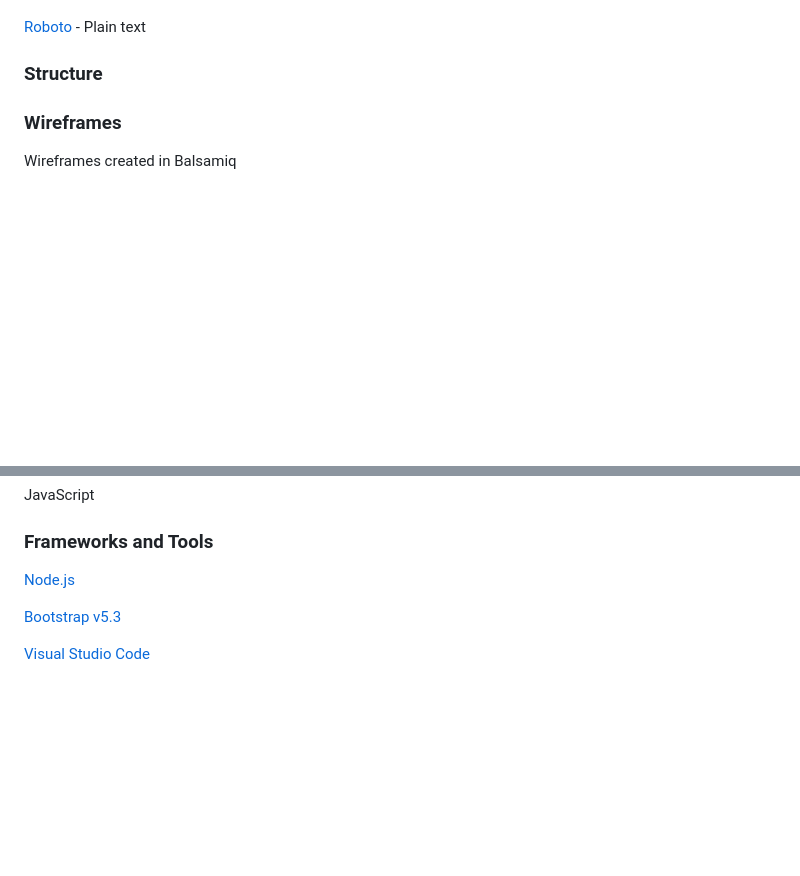
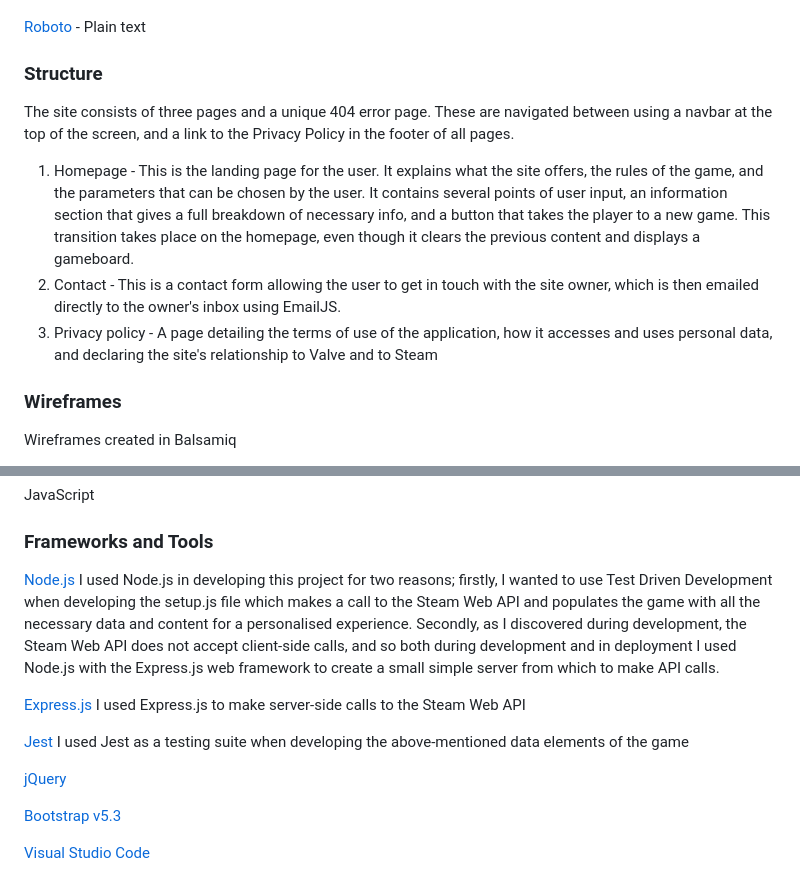
Before and after one commit to amorychambers/ci-ms2-interactivity, a Markdown page: README.md, 2 parts joined by grey strips. Rendered like a GitHub page; blank space fills up the shorter version.

Commit message:
readme: expand Frameworks and Tools section

```diff
--- a/README.md
+++ b/README.md
@@ -125,6 +125,11 @@ I chose two fonts to use on the website; one for bold, attention grabbing headin
 
 ### Structure
 
+The site consists of three pages and a unique 404 error page. These are navigated between using a navbar at the top of the screen, and a link to the Privacy Policy in the footer of all pages.
+
+1. Homepage - This is the landing page for the user. It explains what the site offers, the rules of the game, and the parameters that can be chosen by the user. It contains several points of user input, an information section that gives a full breakdown of necessary info, and a button that takes the player to a new game. This transition takes place on the homepage, even though it clears the previous content and displays a gameboard.
+2. Contact - This is a contact form allowing the user to get in touch with the site owner, which is then emailed directly to the owner's inbox using EmailJS.
+3. Privacy policy - A page detailing the terms of use of the application, how it accesses and uses personal data, and declaring the site's relationship to Valve and to Steam
 
 
 ### Wireframes
@@ -153,6 +158,16 @@ JavaScript
 ### Frameworks and Tools
 
 [Node.js](https://nodejs.org/en)
+I used Node.js in developing this project for two reasons; firstly, I wanted to use Test Driven Development when developing the setup.js file which makes a call to the Steam Web API and populates the game with all the necessary data and content for a personalised experience. Secondly, as I discovered during development, the Steam Web API does not accept client-side calls, and so both during development and in deployment I used Node.js with the Express.js web framework to create a small simple server from which to make API calls.
+
+[Express.js](https://expressjs.com/)
+I used Express.js to make server-side calls to the Steam Web API
+
+[Jest](https://jestjs.io/)
+I used Jest as a testing suite when developing the above-mentioned data elements of the game
+
+[jQuery](https://jquery.com/)
+
 
 [Bootstrap v5.3](https://getbootstrap.com/docs/5.3/getting-started/introduction/)
 
```
